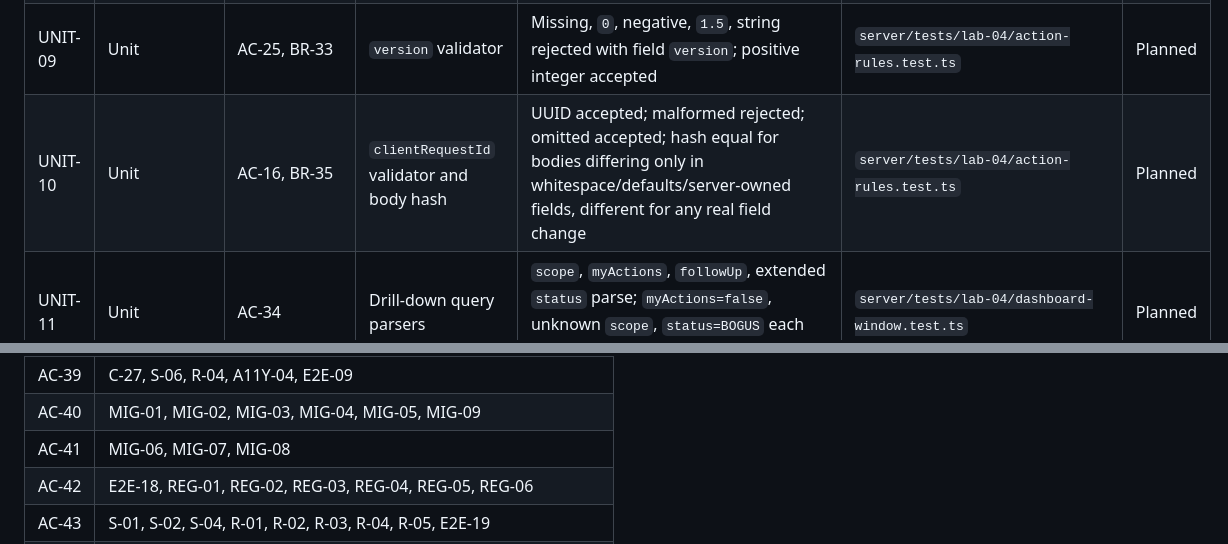
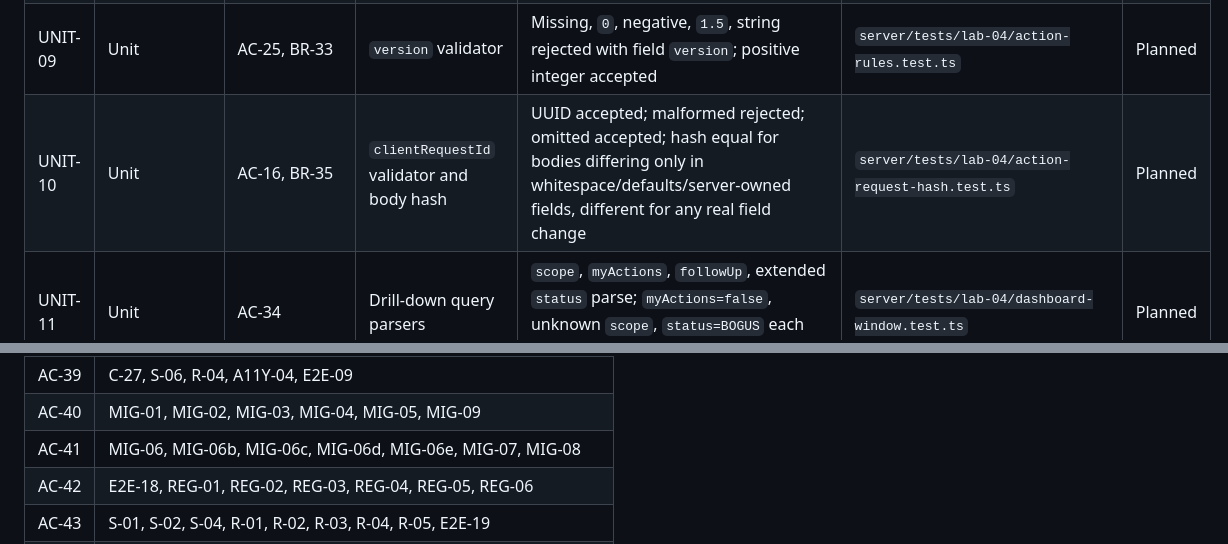
Before and after one commit to N0TAW00D/TokTickIT, a Markdown page: docs/lab-04/tests.md, 2 parts joined by grey strips. Rendered like a GitHub page.

```diff
--- a/docs/lab-04/tests.md
+++ b/docs/lab-04/tests.md
@@ -72,7 +72,7 @@ npm run test:all                  # everything, from the repository root
 | UNIT-07 | Unit | AC-33, BR-22 | Bangkok window start | Fixed clocks: 16:59:59Z and 17:00:00Z straddle the Bangkok day change; `windowStart` is 00:00 Bangkok six days back as a UTC instant; no DST shift | `server/tests/lab-04/dashboard-window.test.ts` | Planned |
 | UNIT-08 | Unit | AC-27, BR-23 | Resolution-time rule | Latest history row to RESOLVED/CLOSED supplies the resolution time; a Ticket with no history is excluded even if `updatedAt` is recent | `server/tests/lab-04/dashboard-window.test.ts` | Planned |
 | UNIT-09 | Unit | AC-25, BR-33 | `version` validator | Missing, `0`, negative, `1.5`, string rejected with field `version`; positive integer accepted | `server/tests/lab-04/action-rules.test.ts` | Planned |
-| UNIT-10 | Unit | AC-16, BR-35 | `clientRequestId` validator and body hash | UUID accepted; malformed rejected; omitted accepted; hash equal for bodies differing only in whitespace/defaults/server-owned fields, different for any real field change | `server/tests/lab-04/action-rules.test.ts` | Planned |
+| UNIT-10 | Unit | AC-16, BR-35 | `clientRequestId` validator and body hash | UUID accepted; malformed rejected; omitted accepted; hash equal for bodies differing only in whitespace/defaults/server-owned fields, different for any real field change | `server/tests/lab-04/action-request-hash.test.ts` | Planned |
 | UNIT-11 | Unit | AC-34 | Drill-down query parsers | `scope`, `myActions`, `followUp`, extended `status` parse; `myActions=false`, unknown `scope`, `status=BOGUS` each give an `INVALID_QUERY` field entry | `server/tests/lab-04/dashboard-window.test.ts` | Planned |
 | UNIT-12 | Unit | AC-52, BR-05 | Result-required-to-complete rule | Result absent/blank accepted for PLANNED and IN_PROGRESS; create-as-COMPLETED and transition to COMPLETED with no request result and none stored rejected; stored result satisfies completion without resending | `server/tests/lab-04/action-rules.test.ts` | Planned |
 | API-01 | API | AC-01, FR-01, FR-05 | Create a valid Action Taken | `201`; saved under the correct Ticket; `performedBy` and `lastUpdatedBy` = caller; assignee stored; `version` 1; Ticket `updatedAt` touched, Ticket `version` unchanged | `server/tests/lab-04/actions-taken.api.test.ts` | Planned |
@@ -263,7 +267,7 @@ Every AC in `specification.md` §9 maps to at least one planned test.
 | AC-38 | C-14, C-15, C-16, C-30, E2E-05, E2E-06 |
 | AC-39 | C-27, S-06, R-04, A11Y-04, E2E-09 |
 | AC-40 | MIG-01, MIG-02, MIG-03, MIG-04, MIG-05, MIG-09 |
-| AC-41 | MIG-06, MIG-07, MIG-08 |
+| AC-41 | MIG-06, MIG-06b, MIG-06c, MIG-06d, MIG-06e, MIG-07, MIG-08 |
 | AC-42 | E2E-18, REG-01, REG-02, REG-03, REG-04, REG-05, REG-06 |
 | AC-43 | S-01, S-02, S-04, R-01, R-02, R-03, R-04, R-05, E2E-19 |
 | AC-44 | A11Y-01, A11Y-02, A11Y-03, A11Y-04, A11Y-05, A11Y-06 |
```
Also changed, not shown: other parts of docs/lab-04/tests.md (+4 -0 lines).
